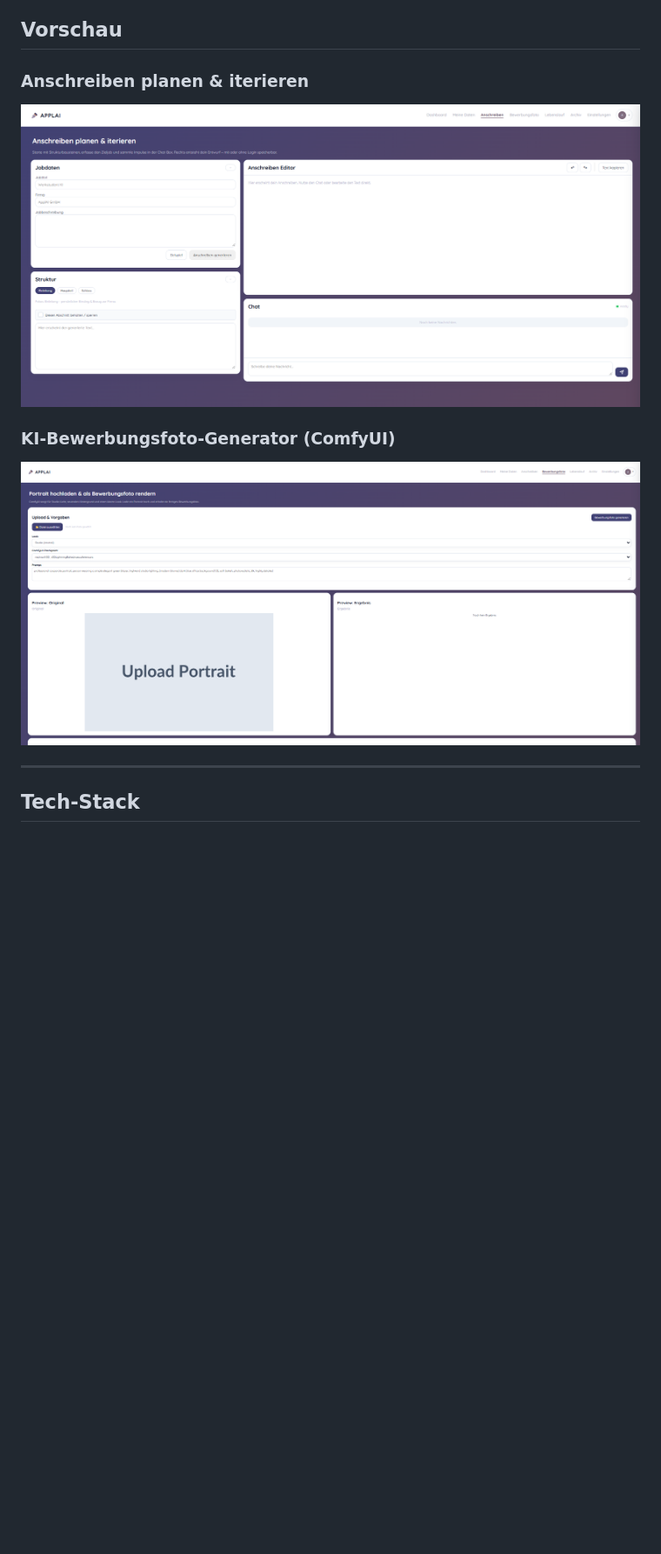
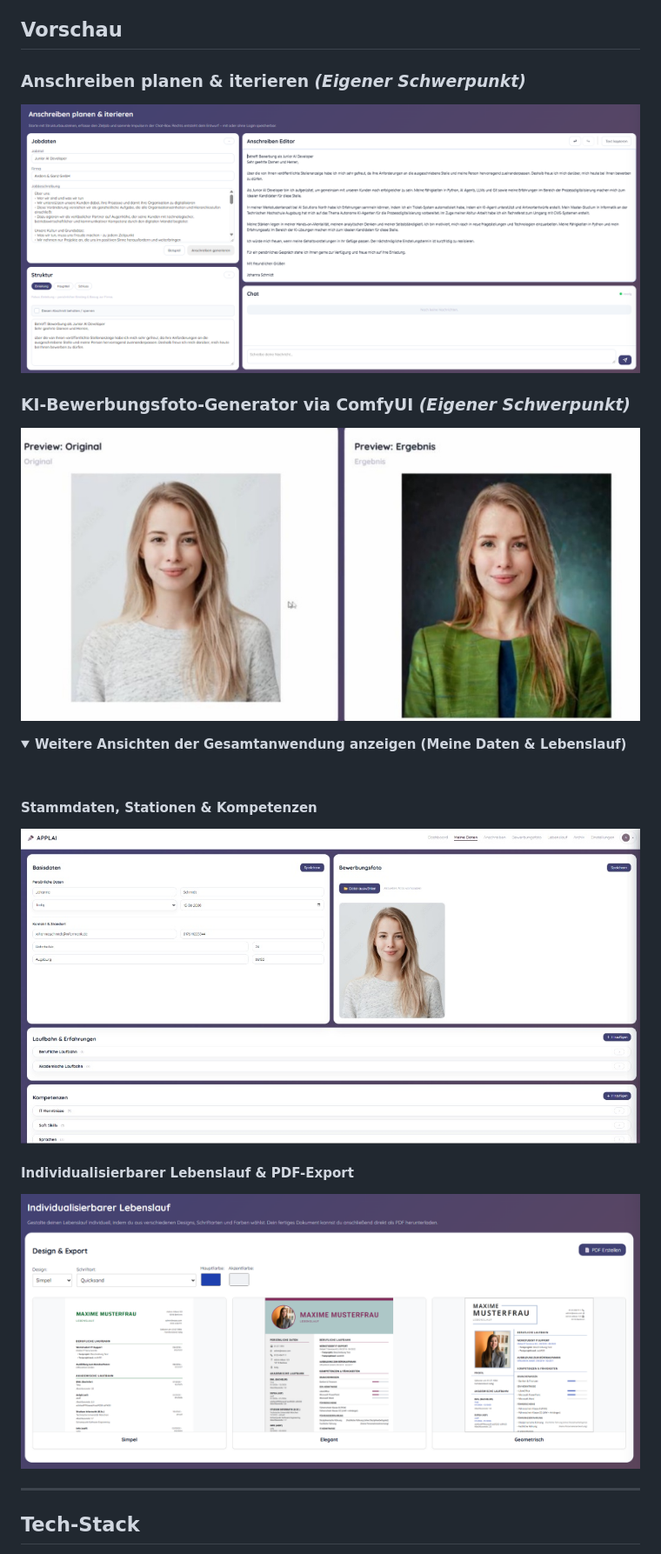
Before and after one commit to xdennis090/applai, a Markdown page: README.md, the part around one of its changes. Shown at 87% size. Rendered like a GitHub page; pictures changed too: screenshots/anschreiben.png, screenshots/bewerbungsfoto.jpg (added), screenshots/bewerbungsfoto.png (deleted); folded sections open; blank space fills up the shorter version.

Commit message:
ADD visuals for the readme to explain the workflow of the project

```diff
--- a/README.md
+++ b/README.md
@@ -25,11 +25,23 @@ ApplAI entstand als Teamprojekt im Rahmen des Studiums an der Technischen Hochsc
 
 ## Vorschau
 
-### Anschreiben planen & iterieren
+### Anschreiben planen & iterieren *(Eigener Schwerpunkt)*
 ![Anschreiben-Editor](screenshots/anschreiben.png)
 
-### KI-Bewerbungsfoto-Generator (ComfyUI)
-![Bewerbungsfoto-Generator](screenshots/bewerbungsfoto.png)
+### KI-Bewerbungsfoto-Generator via ComfyUI *(Eigener Schwerpunkt)*
+![Bewerbungsfoto-Generator](screenshots/bewerbungsfoto.jpg)
+
+<details>
+<summary><strong>Weitere Ansichten der Gesamtanwendung anzeigen (Meine Daten & Lebenslauf)</strong></summary>
+<br>
+
+#### Stammdaten, Stationen & Kompetenzen
+![Meine Daten](screenshots/meine_daten.jpg)
+
+#### Individualisierbarer Lebenslauf & PDF-Export
+![Lebenslauf-Generator](screenshots/lebenslauf.png)
+
+</details>
 
 ---
 
```
Also changed, not shown: other parts of README.md (+6 -1 lines).
